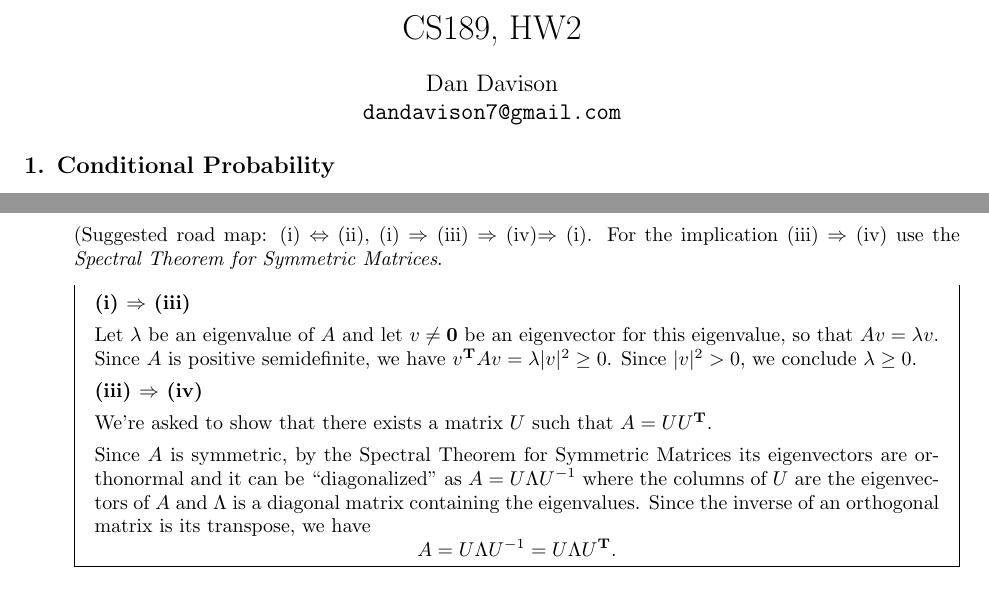
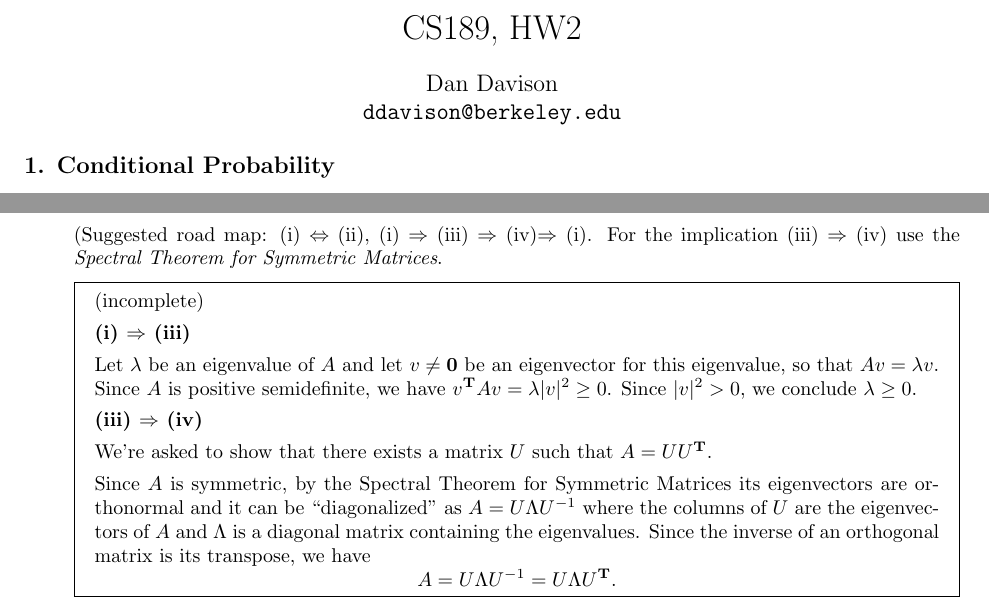
Before and after one commit to dandavison/mathematics, a LaTeX problem sheet (machine-learning-cs189-hw2.tex, which reads notes.sty): two parts of pages 1 and 4 of 10, joined at a grey line, cut so that both start at the same text. Compiled offline with pdfLaTeX.

Commit message:
CS189 edits

```diff
--- a/machine-learning-cs189-hw2.tex
+++ b/machine-learning-cs189-hw2.tex
@@ -12,7 +12,7 @@
 \renewcommand{\P}{\Pr}
 
 \title{CS189, HW2}
-\author{\vspace{-6ex} \\\\Dan Davison\\\texttt{dandavison7@gmail.com}\\\\}
+\author{\vspace{-6ex} \\\\Dan Davison\\\texttt{ddavison@berkeley.edu}\\\\}
 % \date{January 2017}
 \date{\vspace{-6ex}}
 
@@ -178,6 +178,7 @@ and what you proved in (b) to find a matrix $B$ such that $A = B^\T B$.)
     (Suggested road map: (i) $\Leftrightarrow$ (ii), (i) $\Rightarrow$ (iii) $\Rightarrow$ (iv)$ \Rightarrow$ (i). For the implication (iii) $\Rightarrow$ (iv) use the \emph{Spectral Theorem for Symmetric Matrices}.
 
     \begin{mdframed}
+      (incomplete)
 
       \textbf{(i) $\Rightarrow$ (iii)}
 
--- a/notes.sty
+++ b/notes.sty
@@ -69,3 +69,4 @@
 \renewcommand{\Im}{~\text{Im}~}
 \renewcommand{\Re}{~\text{Re}~}
 \renewcommand{\vec}{\mathbf}
+\DeclareMathOperator{\trace}{\text{trace}}
```
